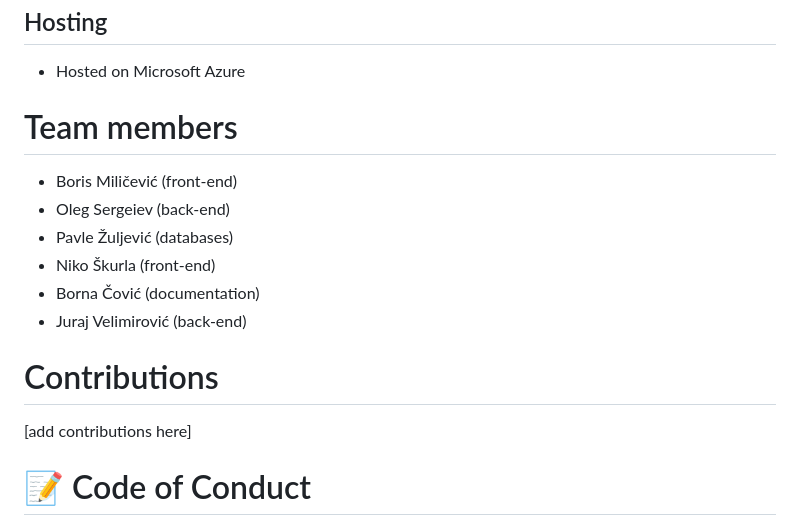
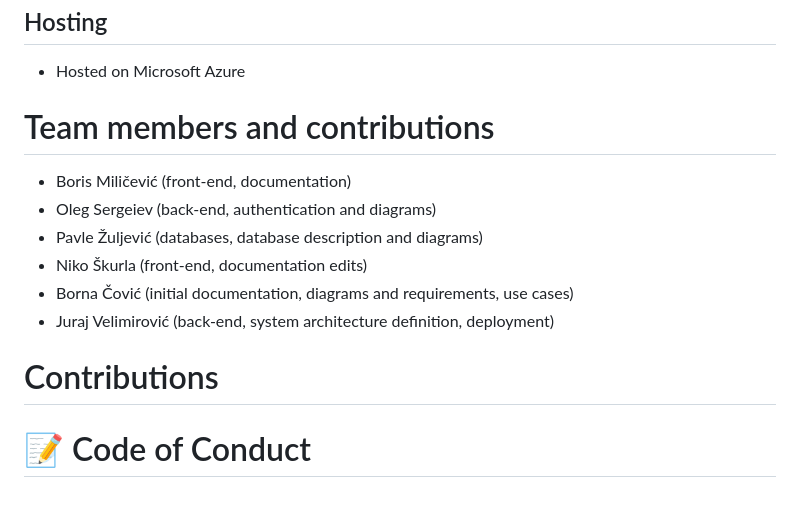
Before and after one commit to software-engineering-group-3/crisis-guard, a Markdown page: README.md, the part around the change. GitHub-like rendering; blank space fills up the shorter version.

Commit message:
Add contributions to README.md

```diff
--- a/README.md
+++ b/README.md
@@ -40,18 +40,16 @@ The back-end API URL is https://crisisguard-backend-server.azuremicroservices.io
 ## Hosting
 - Hosted on Microsoft Azure
 
-# Team members
+# Team members and contributions
 
-- Boris Miličević (front-end)
-- Oleg Sergeiev (back-end)
-- Pavle Žuljević (databases)
-- Niko Škurla (front-end)
-- Borna Čović (documentation)
-- Juraj Velimirović (back-end)
+- Boris Miličević (front-end, documentation)
+- Oleg Sergeiev (back-end, authentication and diagrams)
+- Pavle Žuljević (databases, database description and diagrams)
+- Niko Škurla (front-end, documentation edits)
+- Borna Čović (initial documentation, diagrams and requirements, use cases)
+- Juraj Velimirović (back-end, system architecture definition, deployment)
 
 # Contributions
-
-[add contributions here]
 
 # 📝 Code of Conduct
 [![Contributor Covenant](https://img.shields.io/badge/Contributor%20Covenant-2.1-4baaaa.svg)](CODE_OF_CONDUCT.md)
```
